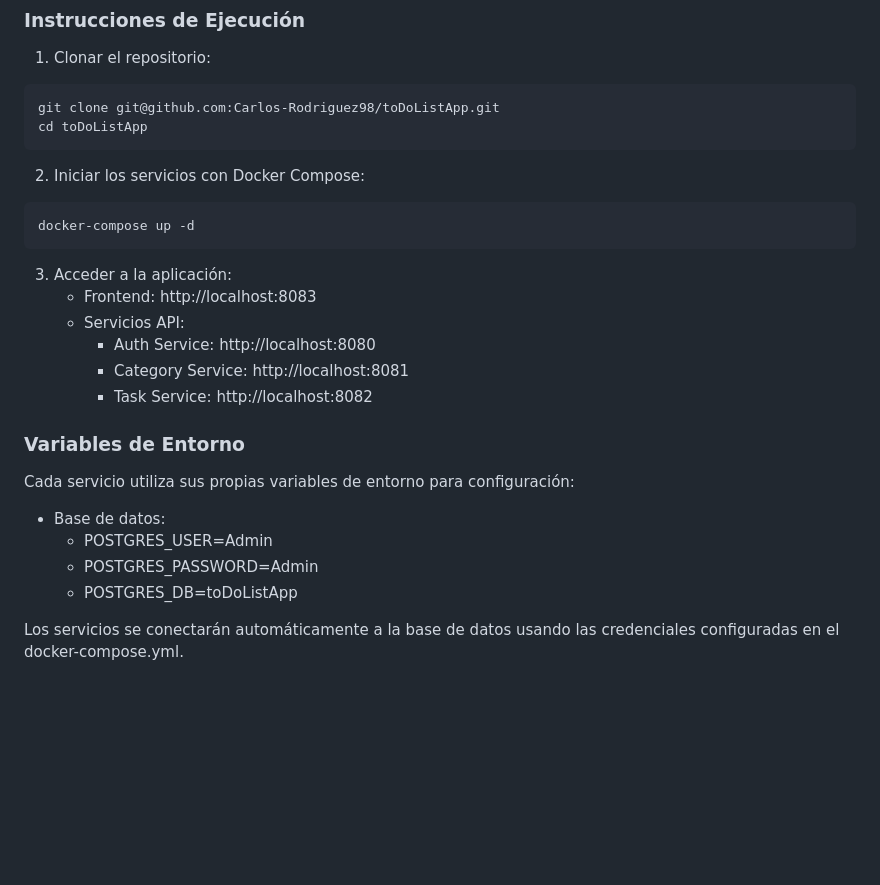
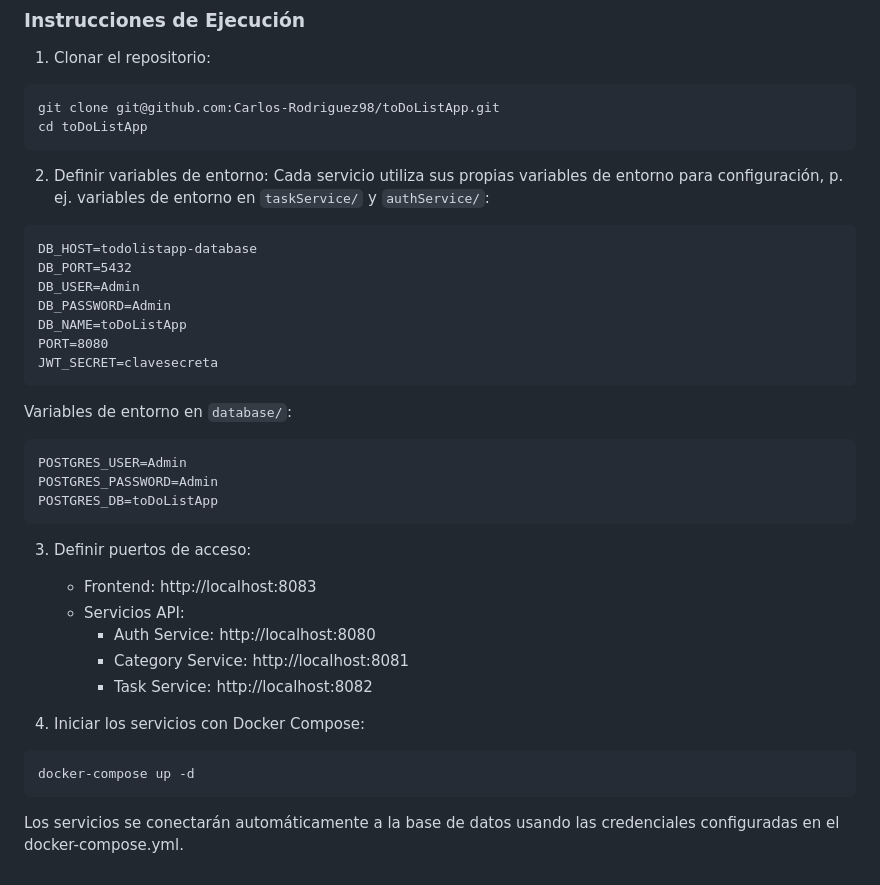
Before and after one commit to Carlos-Rodriguez98/toDoListApp, a Markdown page: README.md, the part around the change. GitHub-like rendering; blank space fills up the shorter version.

Commit message:
Actualizada la sección Uso en el README

````diff
--- a/README.md
+++ b/README.md
@@ -175,24 +175,35 @@ git clone git@github.com:Carlos-Rodriguez98/toDoListApp.git
 cd toDoListApp
 ```
 
-2. Iniciar los servicios con Docker Compose:
-```bash
-docker-compose up -d
+2. Definir variables de entorno:
+Cada servicio utiliza sus propias variables de entorno para configuración, p. ej. variables de entorno en `taskService/` y `authService/`:
+```
+DB_HOST=todolistapp-database
+DB_PORT=5432
+DB_USER=Admin
+DB_PASSWORD=Admin
+DB_NAME=toDoListApp
+PORT=8080
+JWT_SECRET=clavesecreta
 ```
 
-3. Acceder a la aplicación:
+Variables de entorno en `database/`:
+```
+POSTGRES_USER=Admin
+POSTGRES_PASSWORD=Admin
+POSTGRES_DB=toDoListApp
+```
+
+3. Definir puertos de acceso:
    - Frontend: http://localhost:8083
    - Servicios API:
      - Auth Service: http://localhost:8080
      - Category Service: http://localhost:8081
      - Task Service: http://localhost:8082
 
-### Variables de Entorno
-Cada servicio utiliza sus propias variables de entorno para configuración:
-
-- Base de datos:
-  - POSTGRES_USER=Admin
-  - POSTGRES_PASSWORD=Admin
-  - POSTGRES_DB=toDoListApp
+3. Iniciar los servicios con Docker Compose:
+```bash
+docker-compose up -d
+```
 
 Los servicios se conectarán automáticamente a la base de datos usando las credenciales configuradas en el docker-compose.yml.
````
